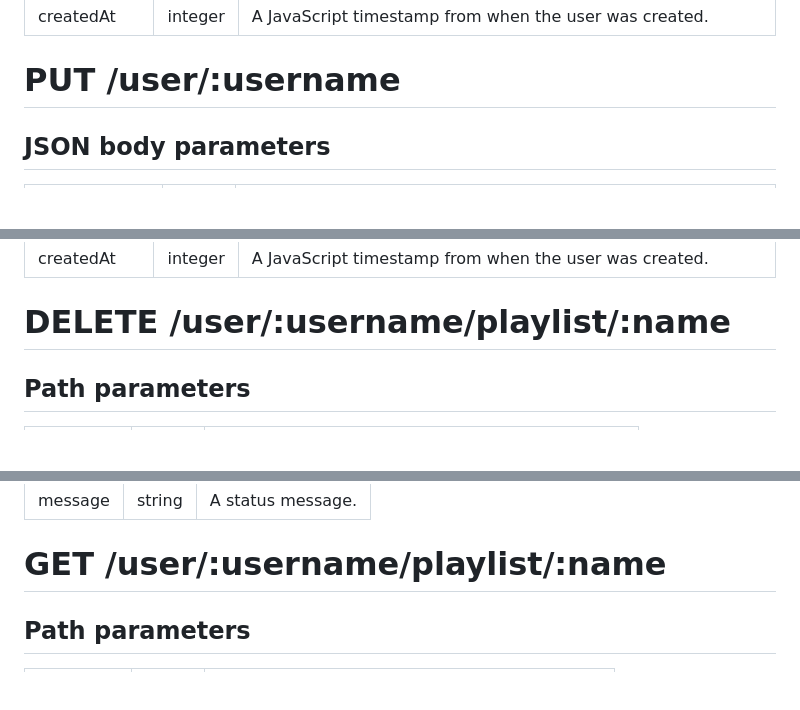
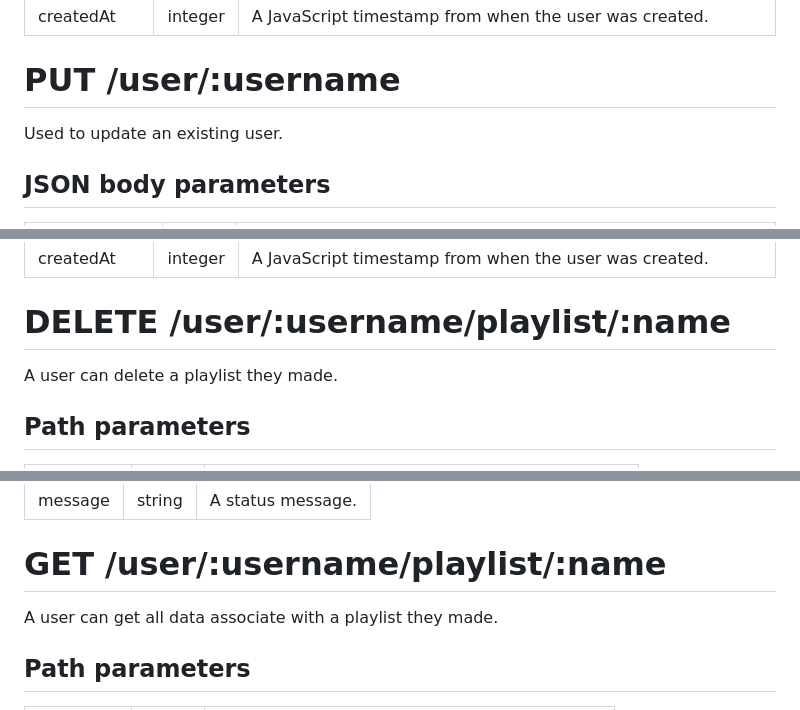
Before and after one commit to f2reninj5/progblack-summative-1, a Markdown page: README.md, 3 parts joined by grey strips. GitHub-like rendering; blank space fills up the shorter version.

```diff
--- a/README.md
+++ b/README.md
@@ -120,6 +126,8 @@
 
 # PUT /user/:username
 
+Used to update an existing user.
+
 ## JSON body parameters
 
 | Name           | Type   | Description                                                                            |
@@ -148,6 +156,8 @@
 
 # DELETE /user/:username/playlist/:name
 
+A user can delete a playlist they made.
+
 ## Path parameters
 
 | Name     | Type   | Description                                        |
@@ -172,6 +182,8 @@
 | message | string | A status message. |
 
 # GET /user/:username/playlist/:name
+
+A user can get all data associate with a playlist they made.
 
 ## Path parameters
 
```
Also changed, not shown: other parts of README.md (+20 -0 lines).
